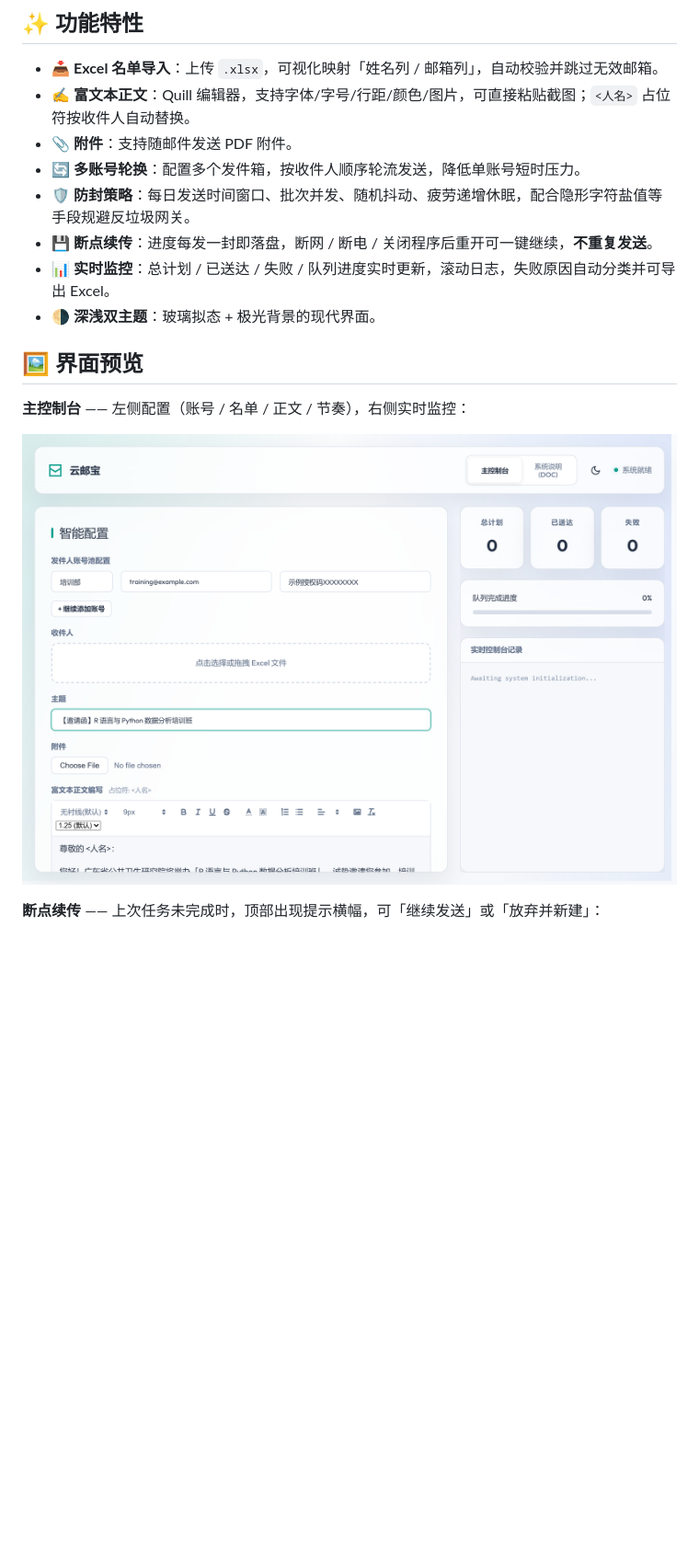
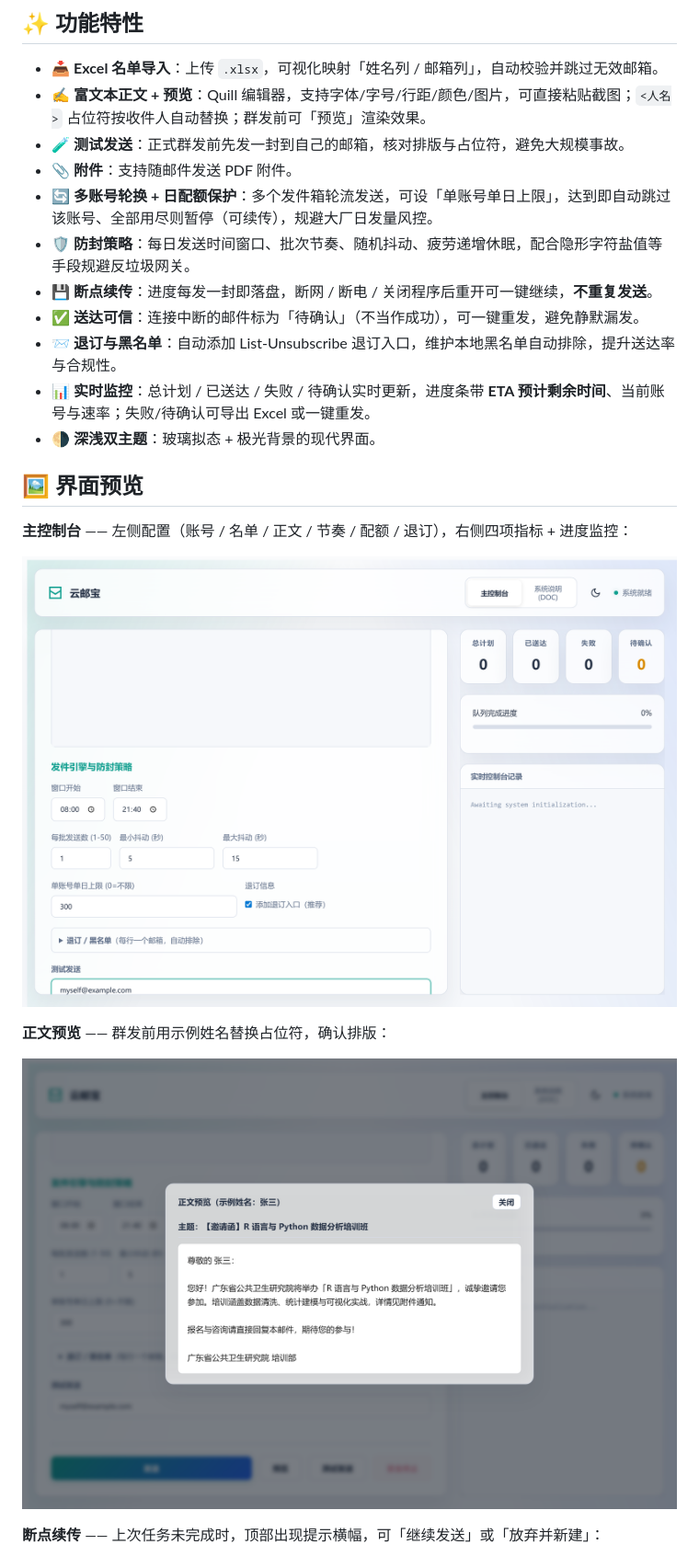
Before and after one commit to OrionPace/yunmailbao, a Markdown page: README.md, the part around one of its changes. Shown at 92% size. Rendered like a GitHub page; pictures changed too: docs/screenshots/01-console.png, docs/screenshots/04-preview.png (added); blank space fills up the shorter version.

```diff
--- a/README.md
+++ b/README.md
@@ -19,19 +19,26 @@
 ## ✨ 功能特性
 
 - 📥 **Excel 名单导入**：上传 `.xlsx`，可视化映射「姓名列 / 邮箱列」，自动校验并跳过无效邮箱。
-- ✍️ **富文本正文**：Quill 编辑器，支持字体/字号/行距/颜色/图片，可直接粘贴截图；`<人名>` 占位符按收件人自动替换。
+- ✍️ **富文本正文 + 预览**：Quill 编辑器，支持字体/字号/行距/颜色/图片，可直接粘贴截图；`<人名>` 占位符按收件人自动替换；群发前可「预览」渲染效果。
+- 🧪 **测试发送**：正式群发前先发一封到自己的邮箱，核对排版与占位符，避免大规模事故。
 - 📎 **附件**：支持随邮件发送 PDF 附件。
-- 🔄 **多账号轮换**：配置多个发件箱，按收件人顺序轮流发送，降低单账号短时压力。
-- 🛡️ **防封策略**：每日发送时间窗口、批次并发、随机抖动、疲劳递增休眠，配合隐形字符盐值等手段规避反垃圾网关。
+- 🔄 **多账号轮换 + 日配额保护**：多个发件箱轮流发送，可设「单账号单日上限」，达到即自动跳过该账号、全部用尽则暂停（可续传），规避大厂日发量风控。
+- 🛡️ **防封策略**：每日发送时间窗口、批次节奏、随机抖动、疲劳递增休眠，配合隐形字符盐值等手段规避反垃圾网关。
 - 💾 **断点续传**：进度每发一封即落盘，断网 / 断电 / 关闭程序后重开可一键继续，**不重复发送**。
-- 📊 **实时监控**：总计划 / 已送达 / 失败 / 队列进度实时更新，滚动日志，失败原因自动分类并可导出 Excel。
+- ✅ **送达可信**：连接中断的邮件标为「待确认」（不当作成功），可一键重发，避免静默漏发。
+- 📨 **退订与黑名单**：自动添加 List-Unsubscribe 退订入口，维护本地黑名单自动排除，提升送达率与合规性。
+- 📊 **实时监控**：总计划 / 已送达 / 失败 / 待确认实时更新，进度条带 **ETA 预计剩余时间**、当前账号与速率；失败/待确认可导出 Excel 或一键重发。
 - 🌗 **深浅双主题**：玻璃拟态 + 极光背景的现代界面。
 
 ## 🖼️ 界面预览
 
-**主控制台** —— 左侧配置（账号 / 名单 / 正文 / 节奏），右侧实时监控：
+**主控制台** —— 左侧配置（账号 / 名单 / 正文 / 节奏 / 配额 / 退订），右侧四项指标 + 进度监控：
 
 ![主控制台](docs/screenshots/01-console.png)
+
+**正文预览** —— 群发前用示例姓名替换占位符，确认排版：
+
+![正文预览](docs/screenshots/04-preview.png)
 
 **断点续传** —— 上次任务未完成时，顶部出现提示横幅，可「继续发送」或「放弃并新建」：
 
```
Also changed, not shown: other parts of README.md (+5 -4 lines), AGENTS.md (+2 -1 lines), docs/screenshots/02-doc.png, docs/screenshots/03-resume-banner.png, 7 other files.
